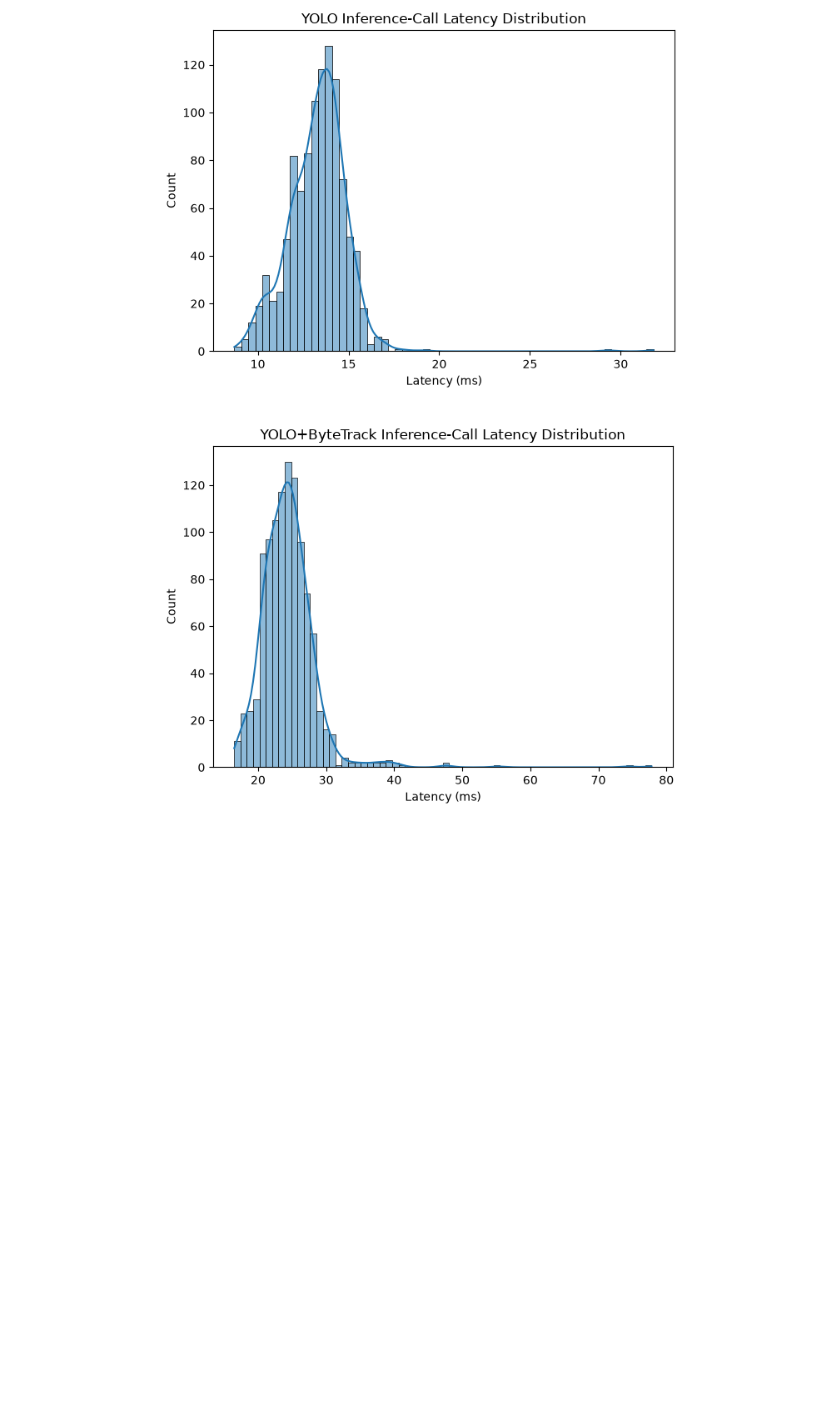
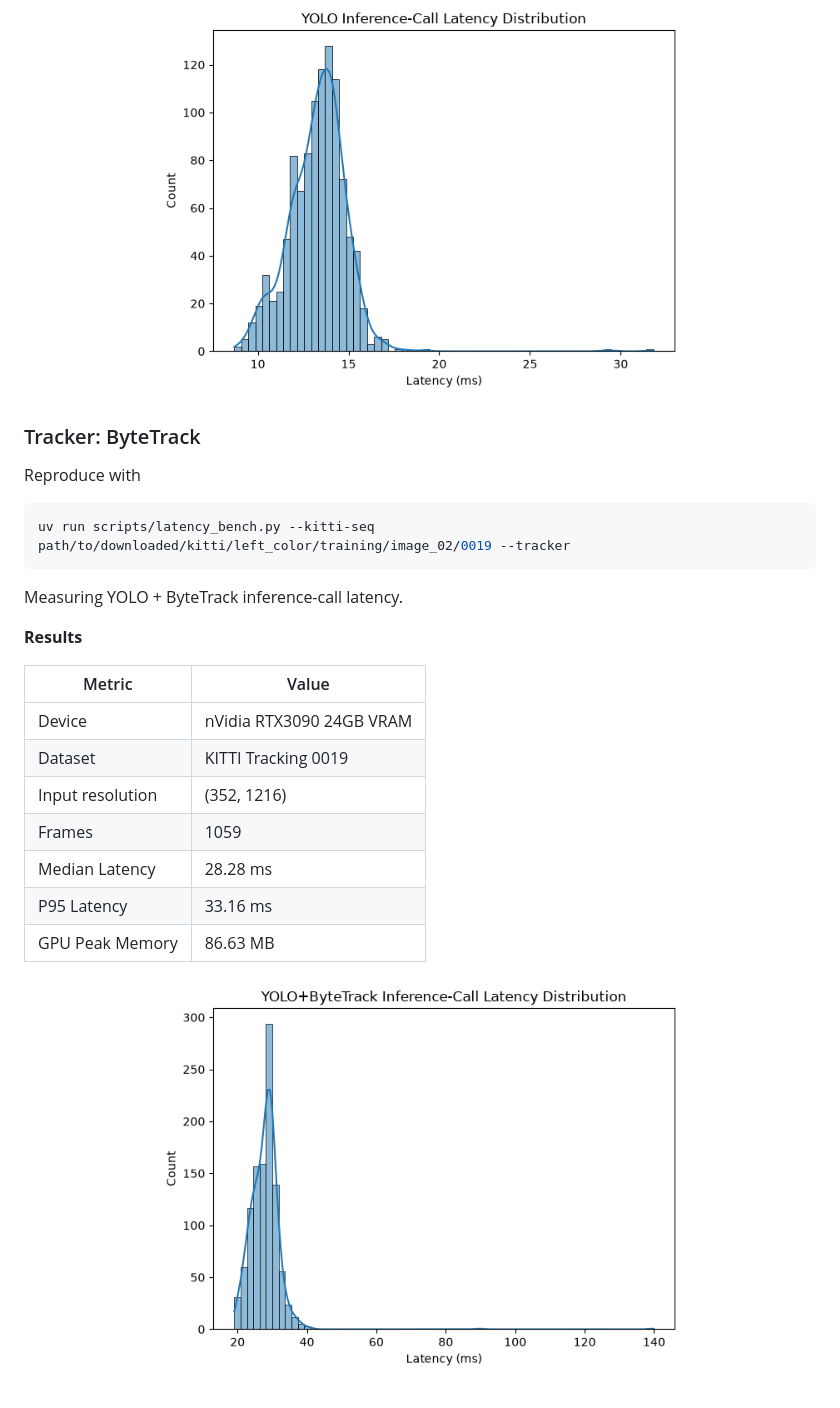
Before and after one commit to jacobnzw/ros2-mot-pipeline, a Markdown page: docs/reproducibilty.md, the part around one of its changes. Rendered like a GitHub page; pictures changed too: results/figures/yolo+bytetrack_latency_histogram_baseline.png; blank space fills up the shorter version.

Commit message:
Update reproducility baseline inference-call latency bench instructions.

````diff
--- a/docs/reproducibilty.md
+++ b/docs/reproducibilty.md
@@ -131,6 +132,27 @@ Using image resolution `(352, 1216)` as that's the closest multiple of `32` to t
 <p align="center">
   <img src="../results/figures/yolo_latency_histogram_baseline.png" height="400">
 </p>
+
+### Tracker: ByteTrack
+Reproduce with
+```shell
+uv run scripts/latency_bench.py --kitti-seq path/to/downloaded/kitti/left_color/training/image_02/0019 --tracker
+```
+
+Measuring YOLO + ByteTrack inference-call latency.
+
+**Results**
+
+| Metric | Value |
+|---|---|
+| Device | nVidia RTX3090 24GB VRAM  |
+| Dataset | KITTI Tracking 0019  |
+| Input resolution | (352, 1216)  |
+| Frames | 1059  |
+| Median Latency | 28.28 ms |
+| P95 Latency | 33.16 ms |
+| GPU Peak Memory | 86.63 MB |
+
 <p align="center">
   <img src="../results/figures/yolo+bytetrack_latency_histogram_baseline.png" height="400">
 </p>
````
Also changed, not shown: other parts of docs/reproducibilty.md (+8 -7 lines).
